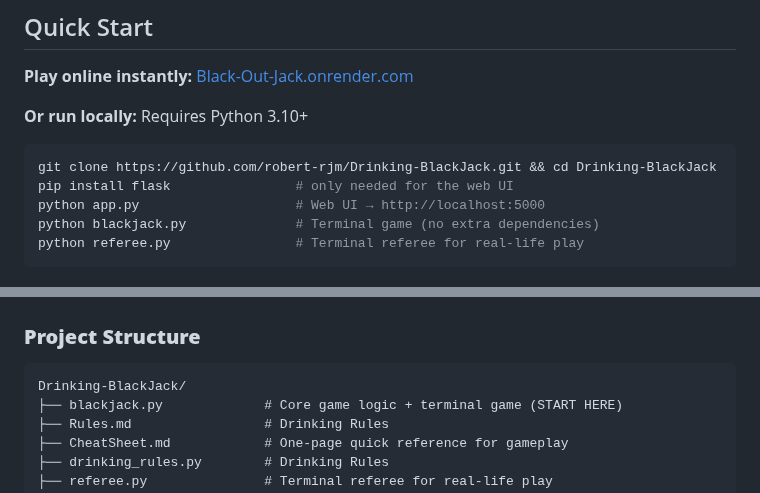
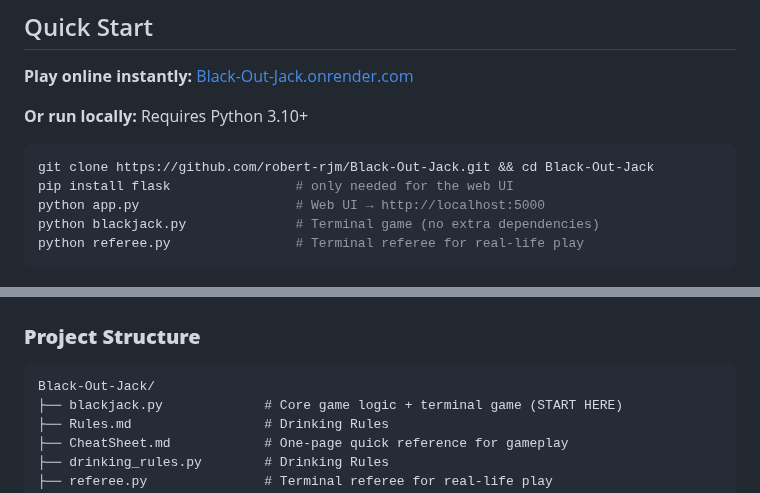
Before and after one commit to robert-rjm/Black-Out-Jack, a Markdown page: README.md, 2 parts joined by grey strips. GitHub-like rendering.

Commit message:
docs: Fix naming discrepancy

````diff
--- a/README.md
+++ b/README.md
@@ -11,7 +11,7 @@ Play it digitally in your browser, use it as a real-life referee, or run it via
 **Or run locally:**
 Requires Python 3.10+
 ```bash
-git clone https://github.com/robert-rjm/Drinking-BlackJack.git && cd Drinking-BlackJack
+git clone https://github.com/robert-rjm/Black-Out-Jack.git && cd Black-Out-Jack
 pip install flask                # only needed for the web UI
 python app.py                    # Web UI → http://localhost:5000
 python blackjack.py              # Terminal game (no extra dependencies)
@@ -93,7 +93,7 @@ Computer-controlled seats using standard basic strategy. NPCs:
 
 ### **Project Structure**
 ```
-Drinking-BlackJack/
+Black-Out-Jack/
 ├── blackjack.py             # Core game logic + terminal game (START HERE)
 ├── Rules.md                 # Drinking Rules
 ├── CheatSheet.md            # One-page quick reference for gameplay
````
